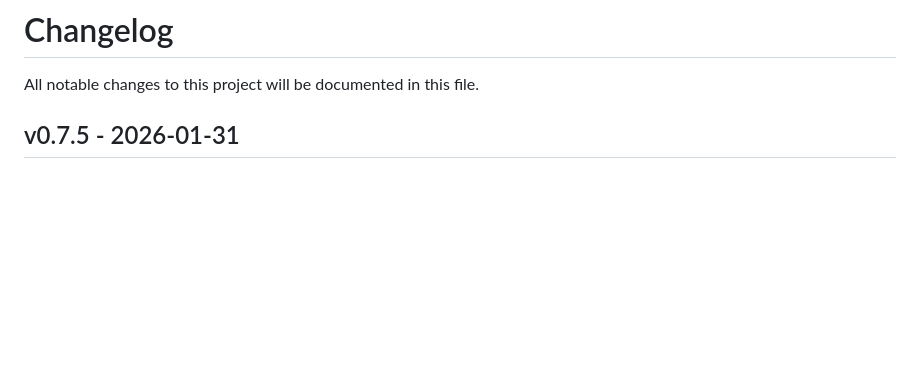
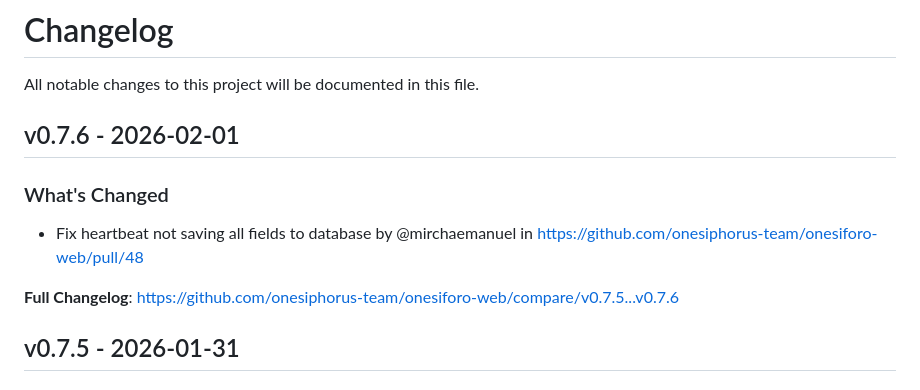
Before and after one commit to onesiphorus-team/onesiforo-web, a Markdown page: CHANGELOG.md, the part around the change. Rendered like a GitHub page; blank space fills up the shorter version.

Commit message:
Update CHANGELOG

```diff
--- a/CHANGELOG.md
+++ b/CHANGELOG.md
@@ -1,6 +1,14 @@
 # Changelog
 
 All notable changes to this project will be documented in this file.
+
+## v0.7.6 - 2026-02-01
+
+### What's Changed
+
+* Fix heartbeat not saving all fields to database by @mirchaemanuel in https://github.com/onesiphorus-team/onesiforo-web/pull/48
+
+**Full Changelog**: https://github.com/onesiphorus-team/onesiforo-web/compare/v0.7.5...v0.7.6
 
 ## v0.7.5 - 2026-01-31
 
```
